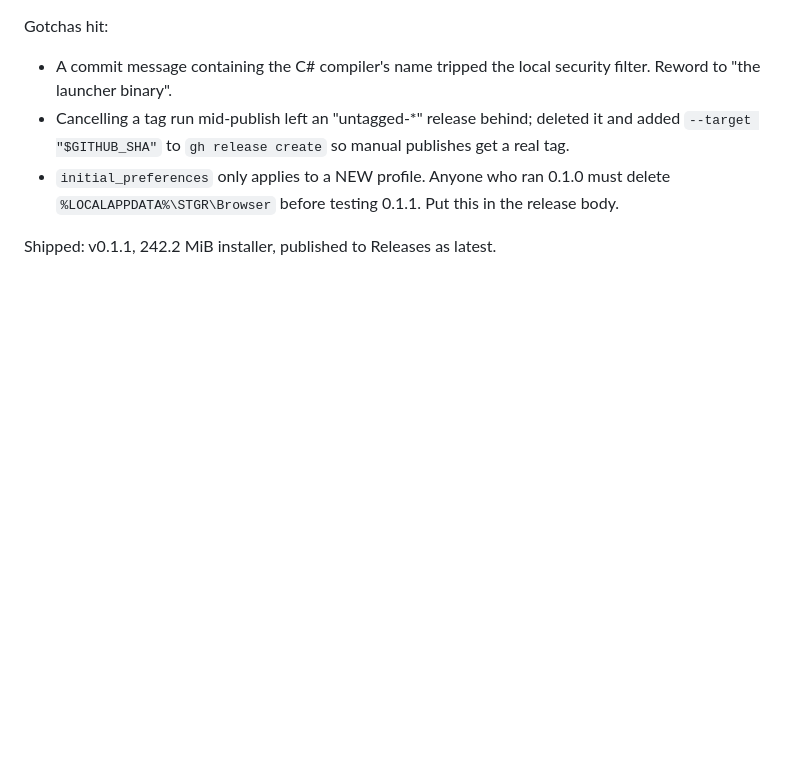
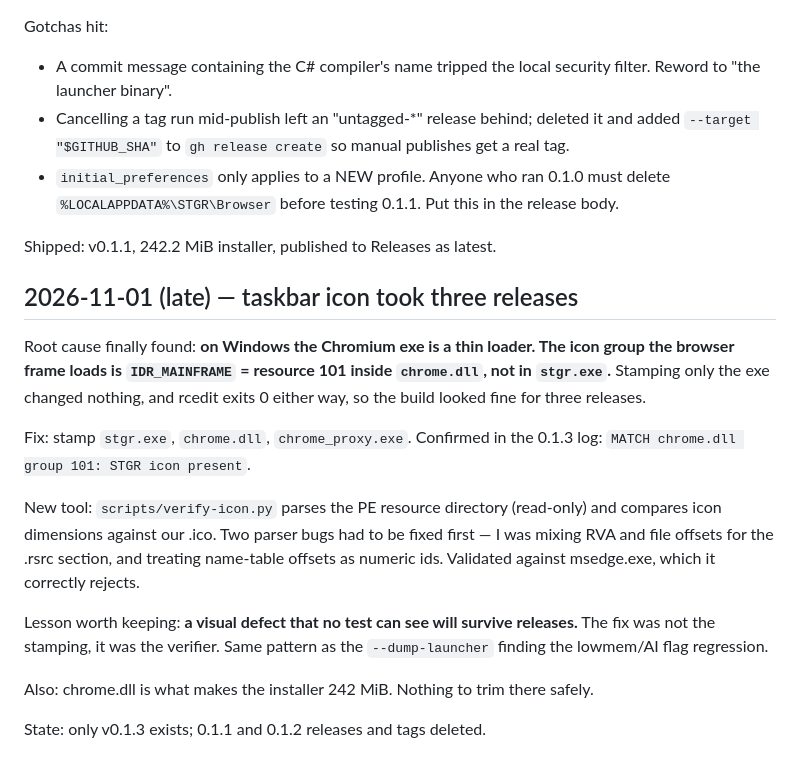
Before and after one commit to Sensei002/stgr-browser, a Markdown page: .workbuddy-ai/memory/2026-11-01.md, the part around the change. Drawn GitHub-style; blank space fills up the shorter version.

Commit message:
docs: record the chrome.dll icon finding; keep only v0.1.3 [skip ci]

```diff
--- a/.workbuddy-ai/memory/2026-11-01.md
+++ b/.workbuddy-ai/memory/2026-11-01.md
@@ -94,3 +94,26 @@ Gotchas hit:
   `%LOCALAPPDATA%\STGR\Browser` before testing 0.1.1. Put this in the release body.
 
 Shipped: v0.1.1, 242.2 MiB installer, published to Releases as latest.
+
+## 2026-11-01 (late) — taskbar icon took three releases
+
+Root cause finally found: **on Windows the Chromium exe is a thin loader. The icon group the
+browser frame loads is `IDR_MAINFRAME` = resource 101 inside `chrome.dll`, not in `stgr.exe`.**
+Stamping only the exe changed nothing, and rcedit exits 0 either way, so the build looked
+fine for three releases.
+
+Fix: stamp `stgr.exe`, `chrome.dll`, `chrome_proxy.exe`. Confirmed in the 0.1.3 log:
+`MATCH chrome.dll group 101: STGR icon present`.
+
+New tool: `scripts/verify-icon.py` parses the PE resource directory (read-only) and compares
+icon dimensions against our .ico. Two parser bugs had to be fixed first — I was mixing RVA
+and file offsets for the .rsrc section, and treating name-table offsets as numeric ids.
+Validated against msedge.exe, which it correctly rejects.
+
+Lesson worth keeping: **a visual defect that no test can see will survive releases.** The
+fix was not the stamping, it was the verifier. Same pattern as the `--dump-launcher` finding
+the lowmem/AI flag regression.
+
+Also: chrome.dll is what makes the installer 242 MiB. Nothing to trim there safely.
+
+State: only v0.1.3 exists; 0.1.1 and 0.1.2 releases and tags deleted.
```
Also changed, not shown: docs/AGENT-STATE.md (+24 -1 lines).
